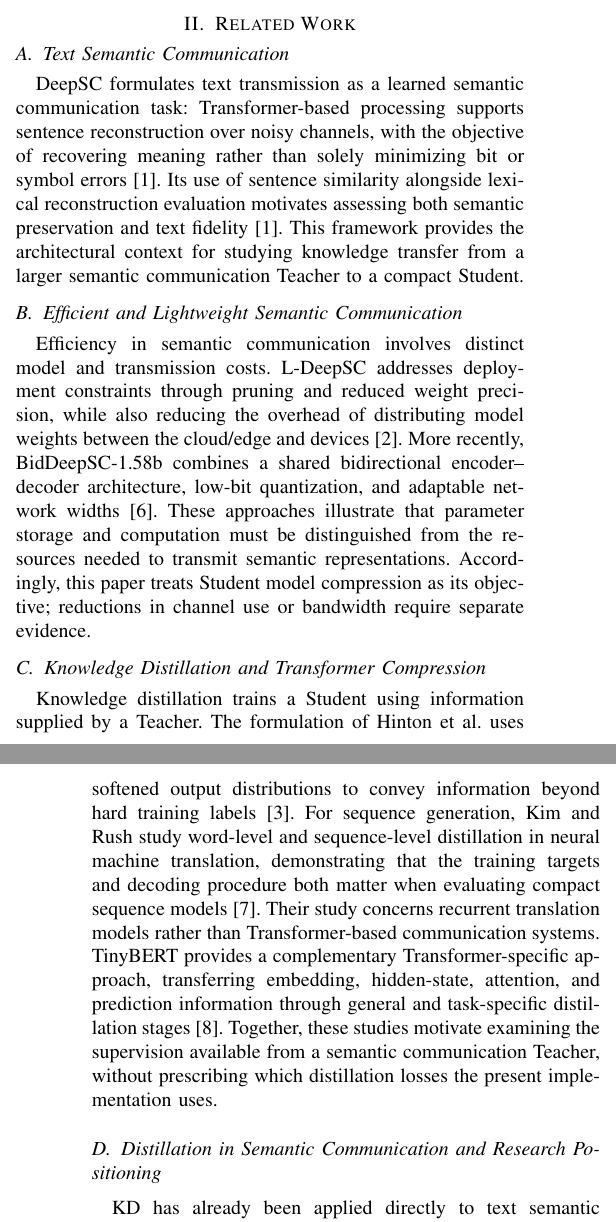
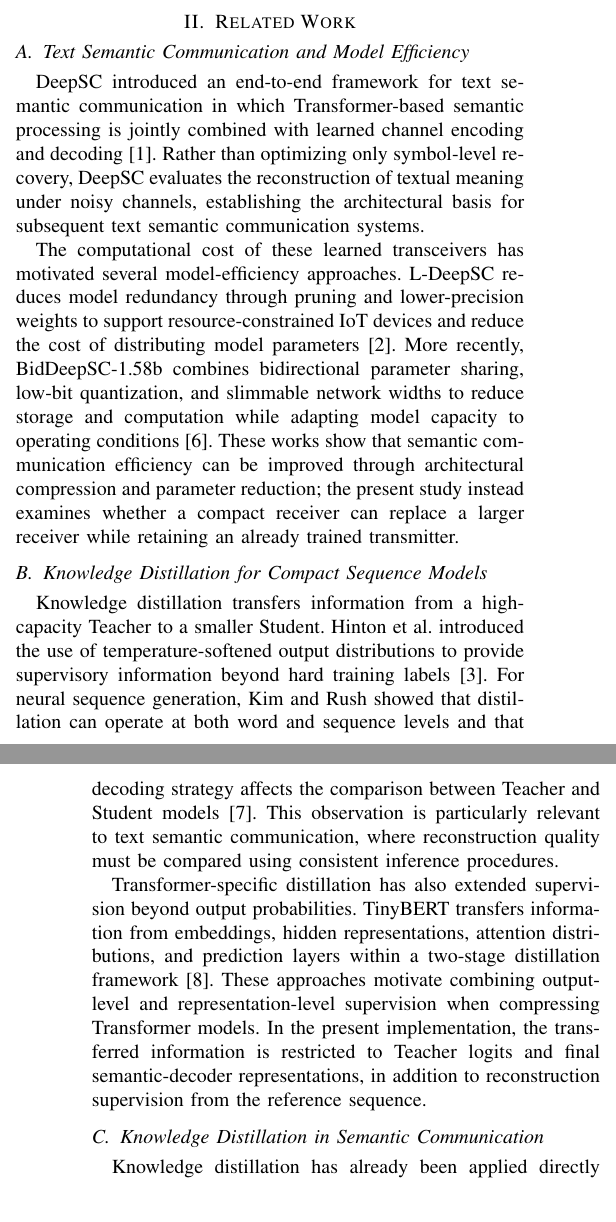
Before and after one commit to prinako/Prince_SC, a LaTeX paper (PAPER-prince.tex): two parts of the columns of pages 1 and 2 of 5, joined at a grey line, cut so that both start at the same text. Compiled offline with pdfLaTeX; a missing font is replaced by an installed copy or a similar font; a LaTeX package or settings file that is missing is left out.

Commit message:
revise related work for receiver-only KD positioning

```diff
--- a/PAPER-prince.tex
+++ b/PAPER-prince.tex
@@ -71,17 +71,16 @@
 \section{Related Work}
 \label{sec:related-work}
 
-\subsection{Text Semantic Communication}
-DeepSC formulates text transmission as a learned semantic communication task: Transformer-based processing supports sentence reconstruction over noisy channels, with the objective of recovering meaning rather than solely minimizing bit or symbol errors~\cite{xie2021deepsc}. Its use of sentence similarity alongside lexical reconstruction evaluation motivates assessing both semantic preservation and text fidelity~\cite{xie2021deepsc}. This framework provides the architectural context for studying knowledge transfer from a larger semantic communication Teacher to a compact Student.
+\subsection{Text Semantic Communication and Model Efficiency}
+DeepSC introduced an end-to-end framework for text semantic communication in which Transformer-based semantic processing is jointly combined with learned channel encoding and decoding~\cite{xie2021deepsc}. Rather than optimizing only symbol-level recovery, DeepSC evaluates the reconstruction of textual meaning under noisy channels, establishing the architectural basis for subsequent text semantic communication systems.
 
-\subsection{Efficient and Lightweight Semantic Communication}
-Efficiency in semantic communication involves distinct model and transmission costs. L-DeepSC addresses deployment constraints through pruning and reduced weight precision, while also reducing the overhead of distributing model weights between the cloud/edge and devices~\cite{xie2021lite}. More recently, BidDeepSC-1.58b combines a shared bidirectional encoder--decoder architecture, low-bit quantization, and adaptable network widths~\cite{do2026biddeepsc}. These approaches illustrate that parameter storage and computation must be distinguished from the resources needed to transmit semantic representations. Accordingly, this paper treats Student model compression as its objective; reductions in channel use or bandwidth require separate evidence.
+The computational cost of these learned transceivers has motivated several model-efficiency approaches. L-DeepSC reduces model redundancy through pruning and lower-precision weights to support resource-constrained IoT devices and reduce the cost of distributing model parameters~\cite{xie2021lite}. More recently, BidDeepSC-1.58b combines bidirectional parameter sharing, low-bit quantization, and slimmable network widths to reduce storage and computation while adapting model capacity to operating conditions~\cite{do2026biddeepsc}. These works show that semantic communication efficiency can be improved through architectural compression and parameter reduction; the present study instead examines whether a compact receiver can replace a larger receiver while retaining an already trained transmitter.
 
-\subsection{Knowledge Distillation and Transformer Compression}
-Knowledge distillation trains a Student using information supplied by a Teacher. The formulation of Hinton et al. uses softened output distributions to convey information beyond hard training labels~\cite{hinton2015distilling}. For sequence generation, Kim and Rush study word-level and sequence-level distillation in neural machine translation, demonstrating that the training targets and decoding procedure both matter when evaluating compact sequence models~\cite{kim2016sequencekd}. Their study concerns recurrent translation models rather than Transformer-based communication systems. TinyBERT provides a complementary Transformer-specific approach, transferring embedding, hidden-state, attention, and prediction information through general and task-specific distillation stages~\cite{jiao2020tinybert}. Together, these studies motivate examining the supervision available from a semantic communication Teacher, without prescribing which distillation losses the present implementation uses.
+\subsection{Knowledge Distillation for Compact Sequence Models}
+Knowledge distillation transfers information from a high-capacity Teacher to a smaller Student. Hinton et al. introduced the use of temperature-softened output distributions to provide supervisory information beyond hard training labels~\cite{hinton2015distilling}. For neural sequence generation, Kim and Rush showed that distillation can operate at both word and sequence levels and that decoding strategy affects the comparison between Teacher and Student models~\cite{kim2016sequencekd}. This observation is particularly relevant to text semantic communication, where reconstruction quality must be compared using consistent inference procedures.
 
-\subsection{Distillation in Semantic Communication and Research Positioning}
-KD has already been applied directly to text semantic communication. Liu et al. study Transformer-based semantic encoders and decoders with neural channel coding under multi-user interference, combining knowledge transfer with model compression~\cite{liu2024kdsemcom}. Their evaluation includes compact models trained without KD, BLEU and sentence similarity, and varying noise and interference conditions~\cite{liu2024kdsemcom}. Thus, text modality, Transformer compression, and evaluation over noisy channels are already represented in the literature.
+Transformer-specific distillation has also extended supervision beyond output probabilities. TinyBERT transfers information from embeddings, hidden representations, attention distributions, and prediction layers within a two-stage distillation framework~\cite{jiao2020tinybert}. These approaches motivate combining output-level and representation-level supervision when compressing Transformer models. In the present implementation, the transferred information is restricted to Teacher logits and final semantic-decoder representations, in addition to reconstruction supervision from the reference sequence.
 
-Other studies explore complementary deployment settings. Dynamic KD adapts semantic models to heterogeneous edge-device resource constraints~\cite{albaseer2024dynamickd}, while robust KD and lightweight architecture search transfer large-model capabilities to compact semantic encoders for image classification~\cite{ding2026robustkd}. A recent preprint by Eid et al. also studies compact DeepSC Students, combining teacher selection with residual channel representations and evaluating text quality and efficiency under channel variability~\cite{eid2026krumdeepsc}.
+\subsection{Knowledge Distillation in Semantic Communication}
+Knowledge distillation has already been applied directly to semantic communication. Liu et al. proposed a KD-based multi-user text semantic communication framework using Transformer semantic encoders and decoders together with neural channel coding~\cite{liu2024kdsemcom}. Their study evaluates several knowledge-transfer and compression configurations under noise and interference, including compact models trained without KD and evaluation using lexical and semantic reconstruction metrics. Consequently, the combination of Transformer-based text communication, Student compression, KD, and evaluation across channel conditions is established prior work.
 
```
Also changed, not shown: PAPER-prince.tex (6 more changed lines).
